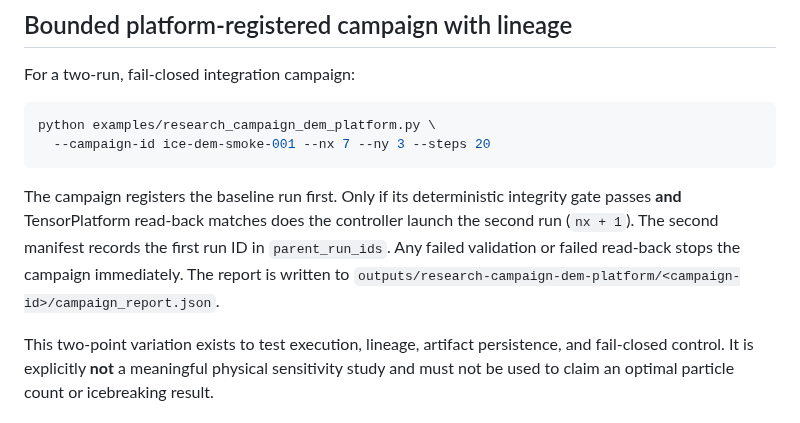
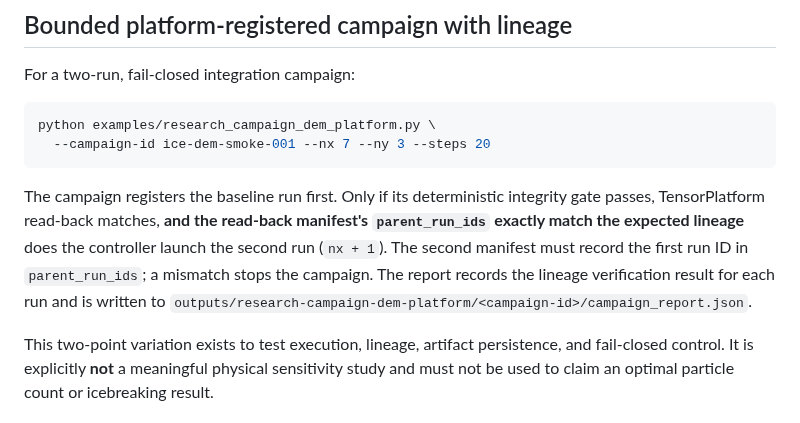
Before and after one commit to cxs503/TensorPhysics, a Markdown page: docs/RESEARCH_LOOP_PLATFORM_REGISTRATION.md, the part around the change. GitHub-like rendering.

Commit message:
Document fail-closed verification of registered run lineage

````diff
--- a/docs/RESEARCH_LOOP_PLATFORM_REGISTRATION.md
+++ b/docs/RESEARCH_LOOP_PLATFORM_REGISTRATION.md
@@ -61,6 +61,6 @@ python examples/research_campaign_dem_platform.py \
   --campaign-id ice-dem-smoke-001 --nx 7 --ny 3 --steps 20
 ```
 
-The campaign registers the baseline run first. Only if its deterministic integrity gate passes **and** TensorPlatform read-back matches does the controller launch the second run (`nx + 1`). The second manifest records the first run ID in `parent_run_ids`. Any failed validation or failed read-back stops the campaign immediately. The report is written to `outputs/research-campaign-dem-platform/<campaign-id>/campaign_report.json`.
+The campaign registers the baseline run first. Only if its deterministic integrity gate passes, TensorPlatform read-back matches, **and the read-back manifest's `parent_run_ids` exactly match the expected lineage** does the controller launch the second run (`nx + 1`). The second manifest must record the first run ID in `parent_run_ids`; a mismatch stops the campaign. The report records the lineage verification result for each run and is written to `outputs/research-campaign-dem-platform/<campaign-id>/campaign_report.json`.
 
 This two-point variation exists to test execution, lineage, artifact persistence, and fail-closed control. It is explicitly **not** a meaningful physical sensitivity study and must not be used to claim an optimal particle count or icebreaking result.
````
